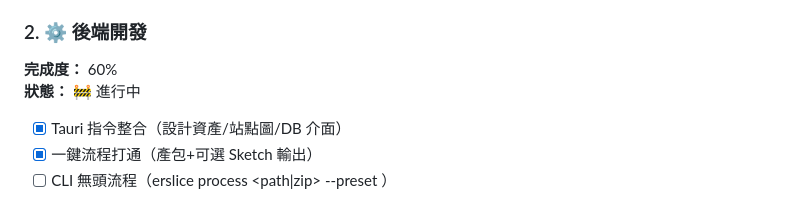
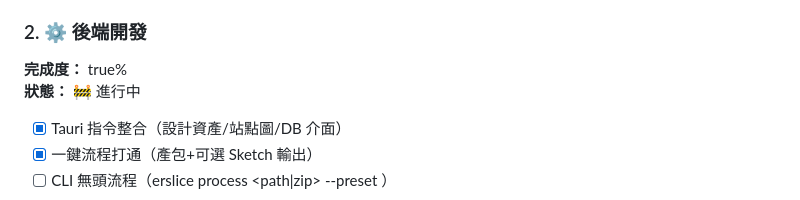
Before and after one commit to mingxianliu/ErDashboard, a Markdown page: projects/ErSlice.md, the part around the change. Drawn GitHub-style.

Commit message:
更新專案進度: 專案狀態更新

```diff
--- a/projects/ErSlice.md
+++ b/projects/ErSlice.md
@@ -18,7 +18,7 @@
 - [ ] HTML 更深層解析（table/list/form 的結構與樣式映射）
 
 ### 2. ⚙️ 後端開發
-**完成度：** 60%
+**完成度：** true%
 **狀態：** 🚧 進行中
 - [x] Tauri 指令整合（設計資產/站點圖/DB 介面）
 - [x] 一鍵流程打通（產包+可選 Sketch 輸出）
```
